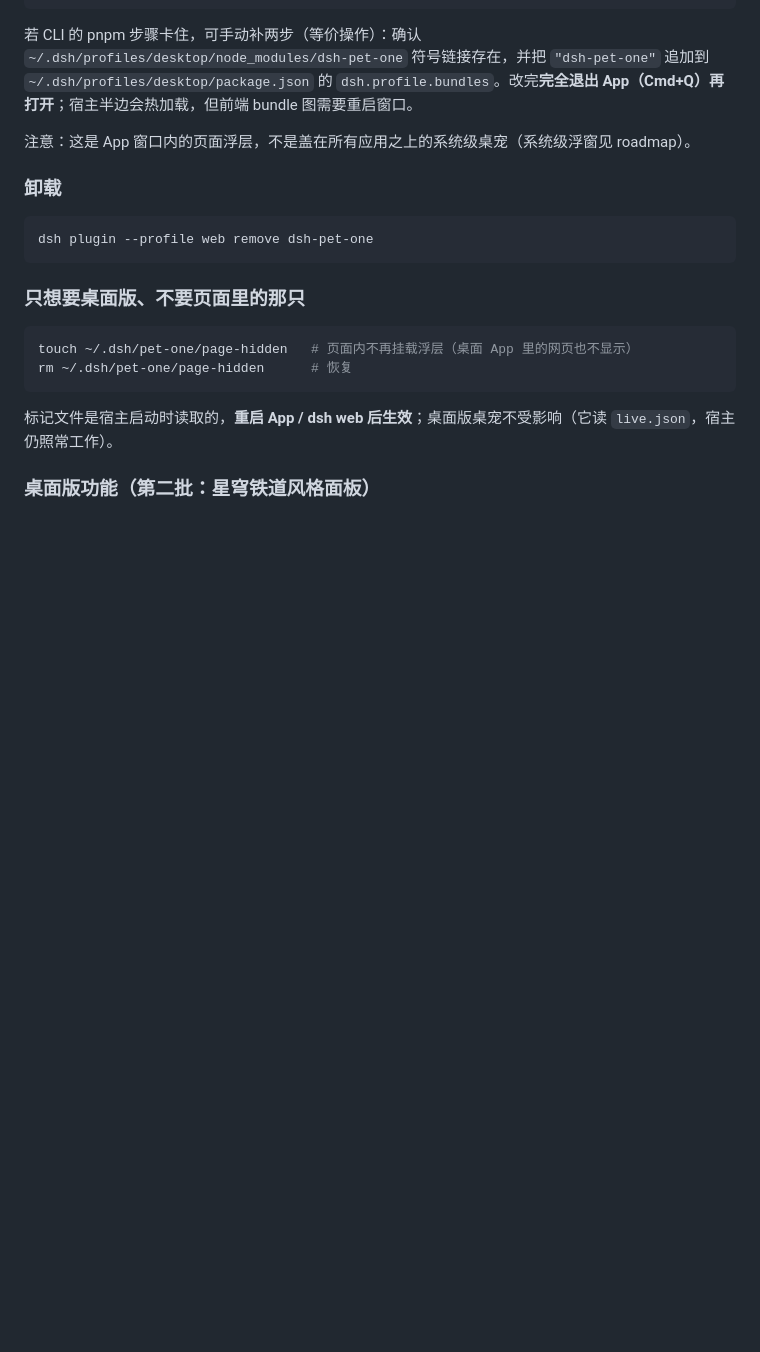
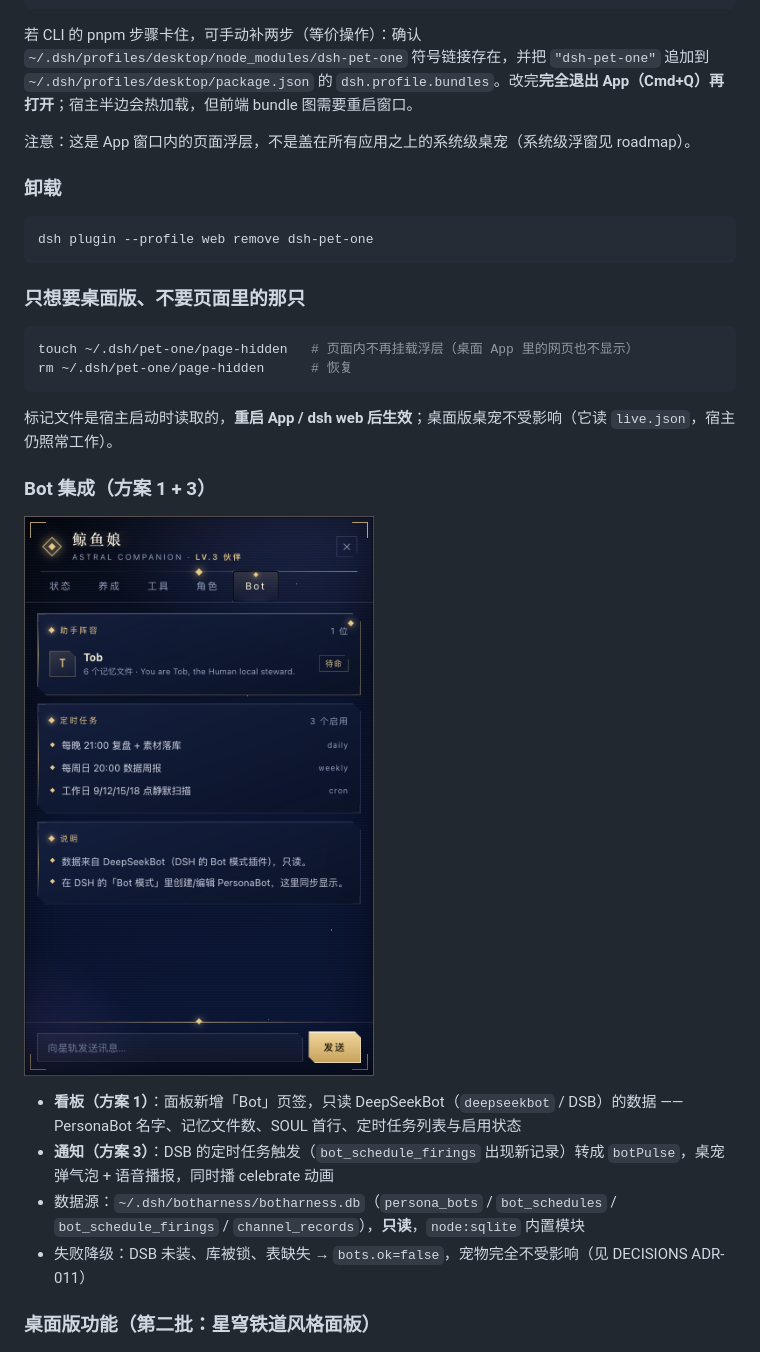
Before and after one commit to zuxinyuan/dsh-pet-one, a Markdown page: README.md, the part around the change. Drawn GitHub-style; pictures changed too: docs/panel-bots.png (added); blank space fills up the shorter version.

````diff
--- a/README.md
+++ b/README.md
@@ -94,6 +94,15 @@ rm ~/.dsh/pet-one/page-hidden      # 恢复
 ```
 
 标记文件是宿主启动时读取的，**重启 App / dsh web 后生效**；桌面版桌宠不受影响（它读 `live.json`，宿主仍照常工作）。
+
+### Bot 集成（方案 1 + 3）
+
+![面板 Bot 页签](docs/panel-bots.png)
+
+- **看板（方案 1）**：面板新增「Bot」页签，只读 DeepSeekBot（`deepseekbot` / DSB）的数据 —— PersonaBot 名字、记忆文件数、SOUL 首行、定时任务列表与启用状态
+- **通知（方案 3）**：DSB 的定时任务触发（`bot_schedule_firings` 出现新记录）转成 `botPulse`，桌宠弹气泡 + 语音播报，同时播 celebrate 动画
+- 数据源：`~/.dsh/botharness/botharness.db`（`persona_bots` / `bot_schedules` / `bot_schedule_firings` / `channel_records`），**只读**，`node:sqlite` 内置模块
+- 失败降级：DSB 未装、库被锁、表缺失 → `bots.ok=false`，宠物完全不受影响（见 DECISIONS ADR-011）
 
 ### 桌面版功能（第二批：星穹铁道风格面板）
 
````
Also changed, not shown: docs/DECISIONS.md (+37 -0 lines), 5 other files.
